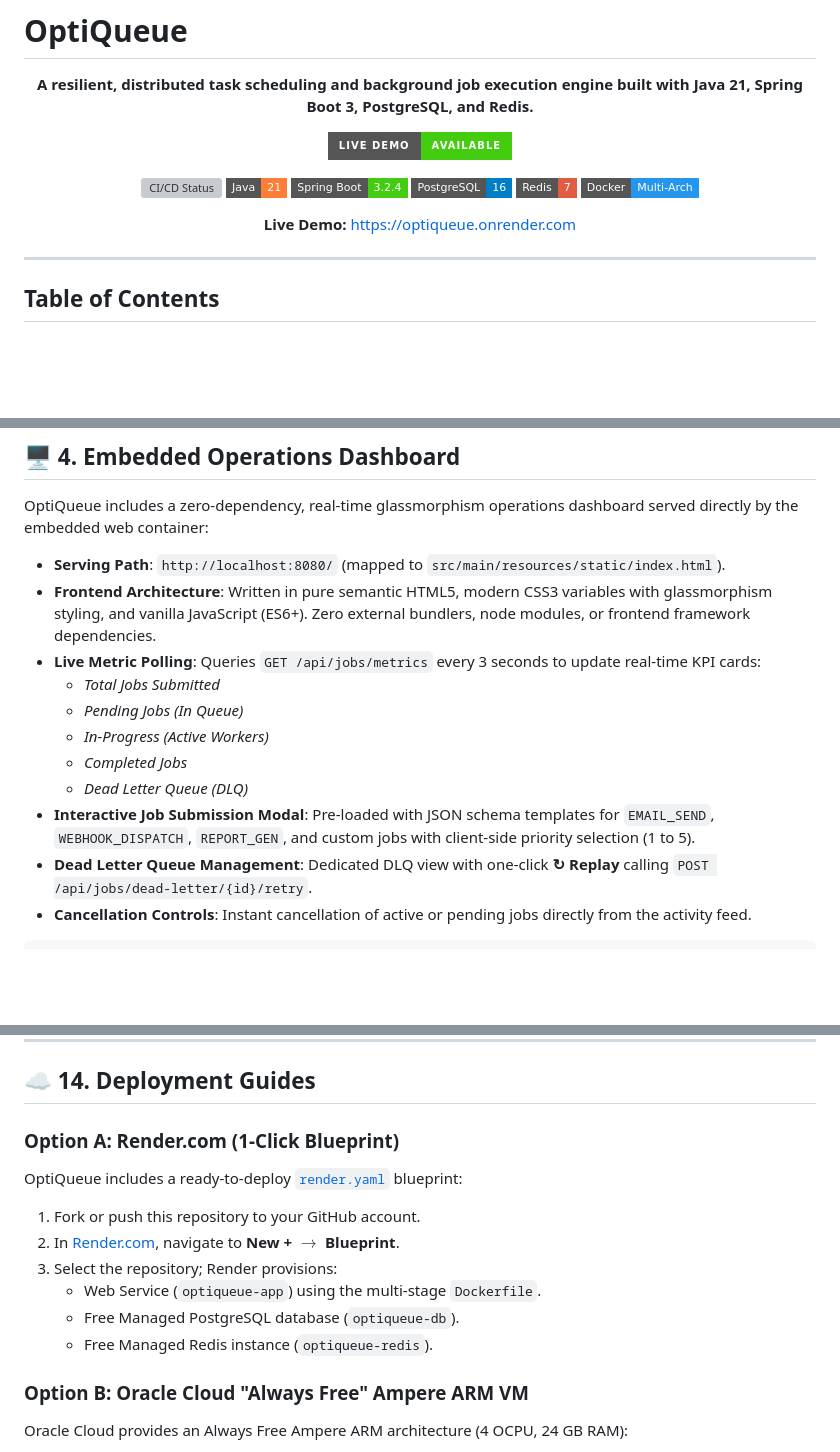
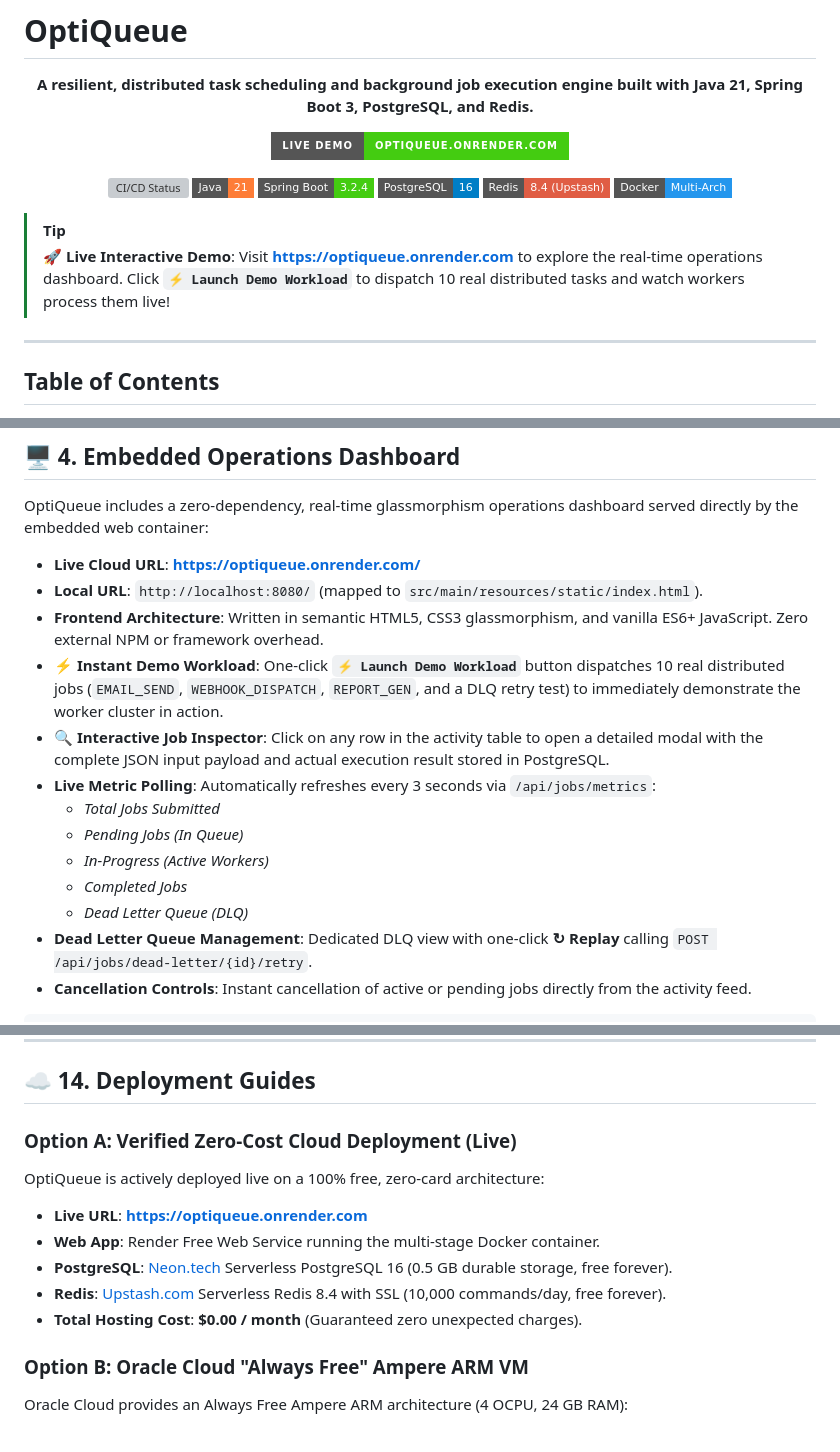
Before and after one commit to Kaushtubha/optiqueue, a Markdown page: README.md, 3 parts joined by grey strips. GitHub-like rendering; badges without logos; blank space fills up the shorter version; grey boxes are pictures that could not be loaded.

```diff
--- a/README.md
+++ b/README.md
@@ -6,7 +6,7 @@
 
 <p align="center">
   <a href="https://optiqueue.onrender.com">
-    <img src="https://img.shields.io/badge/Live%20Demo-Available-success?style=for-the-badge&logo=render" alt="Live Demo">
+    <img src="https://img.shields.io/badge/Live%20Demo-optiqueue.onrender.com-success?style=for-the-badge&logo=render" alt="Live Demo">
   </a>
 </p>
 
@@ -24,16 +24,16 @@
     <img src="https://img.shields.io/badge/PostgreSQL-16-blue?style=flat-square&logo=postgresql" alt="PostgreSQL 16">
   </a>
   <a href="https://redis.io/">
-    <img src="https://img.shields.io/badge/Redis-7-red?style=flat-square&logo=redis" alt="Redis 7">
+    <img src="https://img.shields.io/badge/Redis-8.4%20(Upstash)-red?style=flat-square&logo=redis" alt="Redis 8.4">
   </a>
   <a href="https://www.docker.com/">
     <img src="https://img.shields.io/badge/Docker-Multi--Arch-2496ED?style=flat-square&logo=docker" alt="Docker">
   </a>
 </p>
 
-<p align="center">
-  <strong>Live Demo:</strong> <a href="https://optiqueue.onrender.com">https://optiqueue.onrender.com</a>
-</p>
+> [!TIP]
+> **🚀 Live Interactive Demo**: Visit **[https://optiqueue.onrender.com](https://optiqueue.onrender.com)** to explore the real-time operations dashboard. Click **`⚡ Launch Demo Workload`** to dispatch 10 real distributed tasks and watch workers process them live!
+
 
 ---
 
@@ -201,15 +201,17 @@ graph TB
 
 OptiQueue includes a zero-dependency, real-time glassmorphism operations dashboard served directly by the embedded web container:
 
-- **Serving Path**: `http://localhost:8080/` (mapped to `src/main/resources/static/index.html`).
-- **Frontend Architecture**: Written in pure semantic HTML5, modern CSS3 variables with glassmorphism styling, and vanilla JavaScript (ES6+). Zero external bundlers, node modules, or frontend framework dependencies.
-- **Live Metric Polling**: Queries `GET /api/jobs/metrics` every 3 seconds to update real-time KPI cards:
+- **Live Cloud URL**: **[https://optiqueue.onrender.com/](https://optiqueue.onrender.com/)**
+- **Local URL**: `http://localhost:8080/` (mapped to `src/main/resources/static/index.html`).
+- **Frontend Architecture**: Written in semantic HTML5, CSS3 glassmorphism, and vanilla ES6+ JavaScript. Zero external NPM or framework overhead.
+- **⚡ Instant Demo Workload**: One-click **`⚡ Launch Demo Workload`** button dispatches 10 real distributed jobs (`EMAIL_SEND`, `WEBHOOK_DISPATCH`, `REPORT_GEN`, and a DLQ retry test) to immediately demonstrate the worker cluster in action.
+- **🔍 Interactive Job Inspector**: Click on any row in the activity table to open a detailed modal with the complete JSON input payload and actual execution result stored in PostgreSQL.
+- **Live Metric Polling**: Automatically refreshes every 3 seconds via `/api/jobs/metrics`:
   - *Total Jobs Submitted*
   - *Pending Jobs (In Queue)*
   - *In-Progress (Active Workers)*
   - *Completed Jobs*
   - *Dead Letter Queue (DLQ)*
-- **Interactive Job Submission Modal**: Pre-loaded with JSON schema templates for `EMAIL_SEND`, `WEBHOOK_DISPATCH`, `REPORT_GEN`, and custom jobs with client-side priority selection (1 to 5).
 - **Dead Letter Queue Management**: Dedicated DLQ view with one-click **↻ Replay** calling `POST /api/jobs/dead-letter/{id}/retry`.
 - **Cancellation Controls**: Instant cancellation of active or pending jobs directly from the activity feed.
 
@@ -599,14 +612,13 @@ Every push to `main` executes [`.github/workflows/ci-cd.yml`](.github/workflows/
 
 ## ☁️ 14. Deployment Guides
 
-### Option A: Render.com (1-Click Blueprint)
-OptiQueue includes a ready-to-deploy [`render.yaml`](render.yaml) blueprint:
-1. Fork or push this repository to your GitHub account.
-2. In [Render.com](https://render.com), navigate to **New +** $\rightarrow$ **Blueprint**.
-3. Select the repository; Render provisions:
-   - Web Service (`optiqueue-app`) using the multi-stage `Dockerfile`.
-   - Free Managed PostgreSQL database (`optiqueue-db`).
-   - Free Managed Redis instance (`optiqueue-redis`).
+### Option A: Verified Zero-Cost Cloud Deployment (Live)
+OptiQueue is actively deployed live on a 100% free, zero-card architecture:
+- **Live URL**: **[https://optiqueue.onrender.com](https://optiqueue.onrender.com)**
+- **Web App**: Render Free Web Service running the multi-stage Docker container.
+- **PostgreSQL**: [Neon.tech](https://neon.tech) Serverless PostgreSQL 16 (0.5 GB durable storage, free forever).
+- **Redis**: [Upstash.com](https://upstash.com) Serverless Redis 8.4 with SSL (10,000 commands/day, free forever).
+- **Total Hosting Cost**: **$0.00 / month** (Guaranteed zero unexpected charges).
 
 ### Option B: Oracle Cloud "Always Free" Ampere ARM VM
 Oracle Cloud provides an Always Free Ampere ARM architecture (4 OCPU, 24 GB RAM):
```
Also changed, not shown: other parts of README.md (+21 -8 lines).
